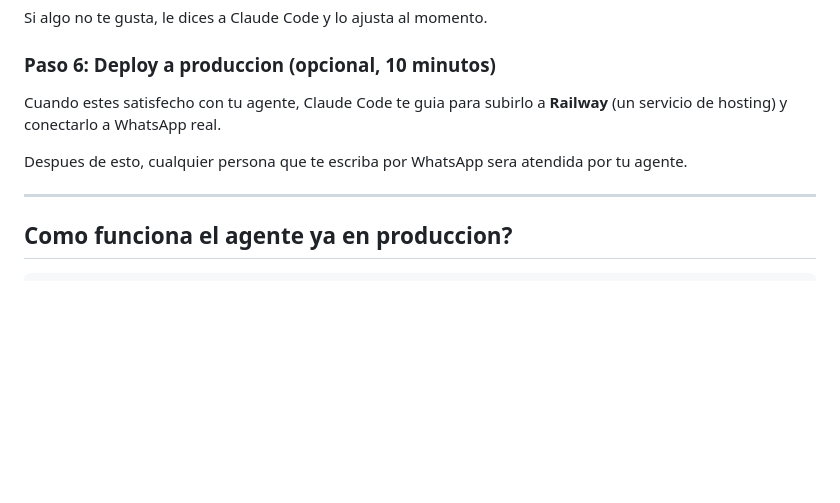
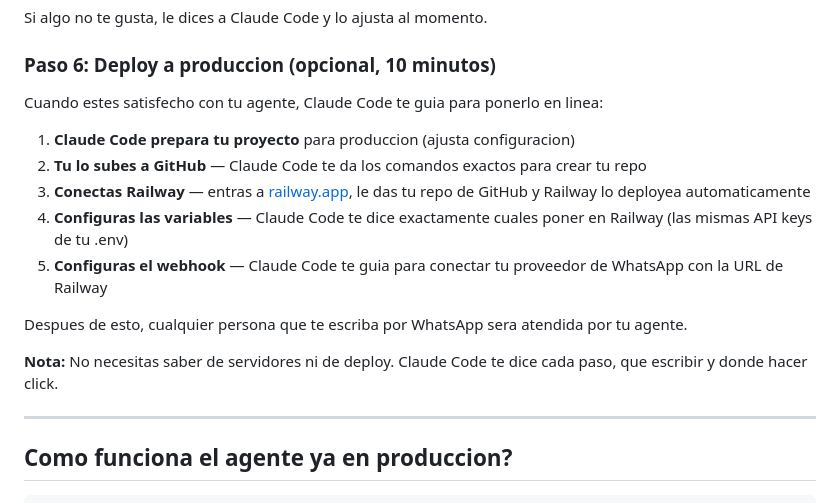
Before and after one commit to DONELADYM/varietys-shop, a Markdown page: README.md, the part around the change. GitHub-like rendering; blank space fills up the shorter version.

Commit message:
docs: detallar flujo de deploy en README (GitHub → Railway)
Expandir Paso 6 para explicar los 5 sub-pasos del deploy:
preparar proyecto, subir a GitHub, conectar Railway,
configurar variables, configurar webhook. Aclarar que
Claude Code guia cada paso.

Co-Authored-By: Claude Opus 4.6 (1M context) <noreply@anthropic.com>

```diff
--- a/README.md
+++ b/README.md
@@ -108,10 +108,17 @@ Si algo no te gusta, le dices a Claude Code y lo ajusta al momento.
 
 ### Paso 6: Deploy a produccion (opcional, 10 minutos)
 
-Cuando estes satisfecho con tu agente, Claude Code te guia para subirlo a **Railway**
-(un servicio de hosting) y conectarlo a WhatsApp real.
+Cuando estes satisfecho con tu agente, Claude Code te guia para ponerlo en linea:
+
+1. **Claude Code prepara tu proyecto** para produccion (ajusta configuracion)
+2. **Tu lo subes a GitHub** — Claude Code te da los comandos exactos para crear tu repo
+3. **Conectas Railway** — entras a [railway.app](https://railway.app), le das tu repo de GitHub y Railway lo deployea automaticamente
+4. **Configuras las variables** — Claude Code te dice exactamente cuales poner en Railway (las mismas API keys de tu .env)
+5. **Configuras el webhook** — Claude Code te guia para conectar tu proveedor de WhatsApp con la URL de Railway
 
 Despues de esto, cualquier persona que te escriba por WhatsApp sera atendida por tu agente.
+
+**Nota:** No necesitas saber de servidores ni de deploy. Claude Code te dice cada paso, que escribir y donde hacer click.
 
 ---
 
```
